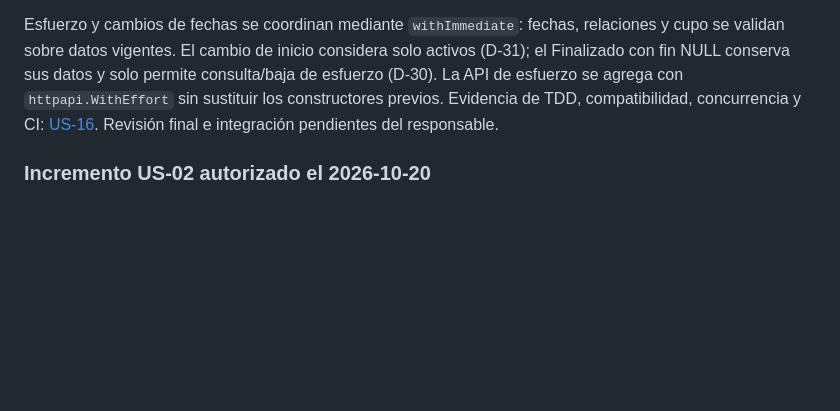
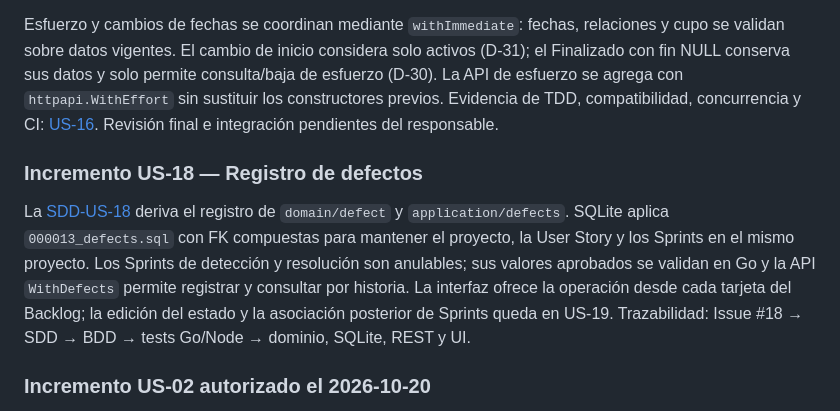
Before and after one commit to Aguscampos04/Carva, a Markdown page: docs/arquitectura.md, the part around the change. Rendered like a GitHub page; blank space fills up the shorter version.

Commit message:
docs: documentar arquitectura de defectos US-18

```diff
--- a/docs/arquitectura.md
+++ b/docs/arquitectura.md
@@ -162,6 +162,16 @@ La migración aditiva `000012_effort.sql` conserva NULL históricos de estimaci
 
 Esfuerzo y cambios de fechas se coordinan mediante `withImmediate`: fechas, relaciones y cupo se validan sobre datos vigentes. El cambio de inicio considera solo activos (D-31); el Finalizado con fin NULL conserva sus datos y solo permite consulta/baja de esfuerzo (D-30). La API de esfuerzo se agrega con `httpapi.WithEffort` sin sustituir los constructores previos. Evidencia de TDD, compatibilidad, concurrencia y CI: [US-16](evidencia-ia-us-16.md). Revisión final e integración pendientes del responsable.
 
+### Incremento US-18 — Registro de defectos
+
+La [SDD-US-18](../sdd/SDD-US-18-registrar-defecto.md) deriva el registro de
+`domain/defect` y `application/defects`. SQLite aplica `000013_defects.sql` con
+FK compuestas para mantener el proyecto, la User Story y los Sprints en el mismo
+proyecto. Los Sprints de detección y resolución son anulables; sus valores
+aprobados se validan en Go y la API `WithDefects` permite registrar y consultar
+por historia. La interfaz ofrece la operación desde cada tarjeta del Backlog;
+la edición del estado y la asociación posterior de Sprints queda en US-19.
+Trazabilidad: Issue #18 → SDD → BDD → tests Go/Node → dominio, SQLite, REST y UI.
 ### Incremento US-02 autorizado el 2026-10-20
 
 La [SDD-US-02](../sdd/SDD-US-02-modificar-proyecto.md) y PT-01 a PT-05 fueron
```
Also changed, not shown: 1 other file.
